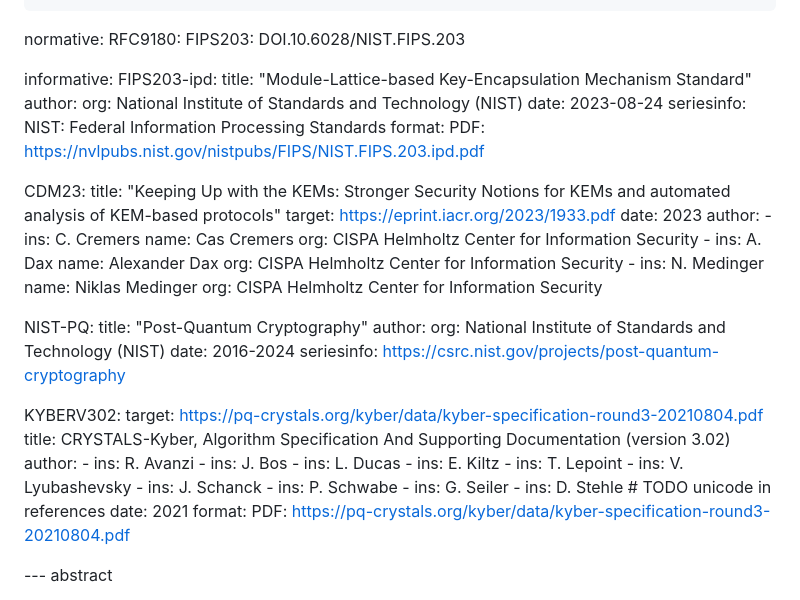
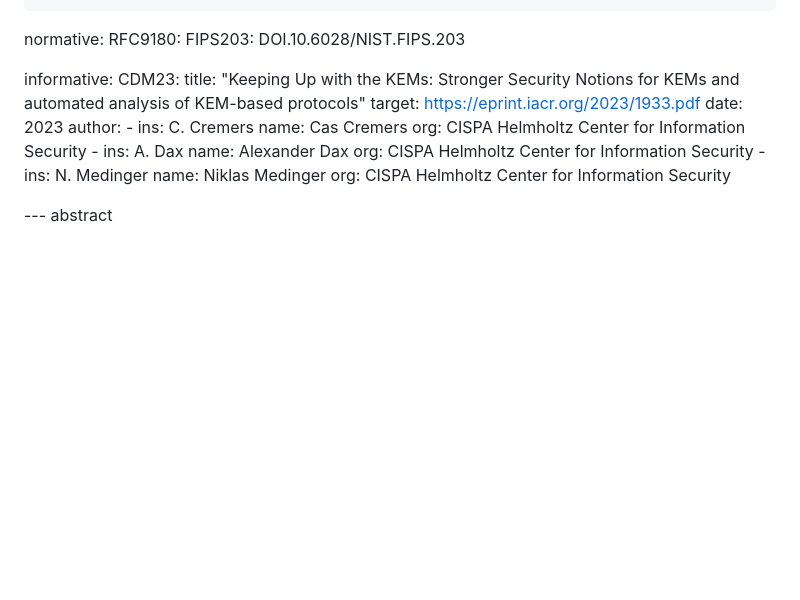
Before and after one commit to dconnolly/draft-connolly-cfrg-hpke-mlkem, a Markdown page: draft-connolly-cfrg-hpke-mlkem.md, the part around the change printed below. Rendered like a GitHub page; blank space fills up the shorter version.

Commit message:
Formatting

```diff
--- a/draft-connolly-cfrg-hpke-mlkem.md
+++ b/draft-connolly-cfrg-hpke-mlkem.md
@@ -36,16 +36,6 @@ normative:
   FIPS203: DOI.10.6028/NIST.FIPS.203
 
 informative:
-  FIPS203-ipd:
-    title: "Module-Lattice-based Key-Encapsulation Mechanism Standard"
-    author:
-      org: National Institute of Standards and Technology (NIST)
-    date: 2023-08-24
-    seriesinfo:
-      NIST: Federal Information Processing Standards
-    format:
-      PDF: https://nvlpubs.nist.gov/nistpubs/FIPS/NIST.FIPS.203.ipd.pdf
-
   CDM23:
     title: "Keeping Up with the KEMs: Stronger Security Notions for KEMs and automated analysis of KEM-based protocols"
     target: https://eprint.iacr.org/2023/1933.pdf
@@ -63,43 +53,6 @@ informative:
         ins: N. Medinger
         name: Niklas Medinger
         org: CISPA Helmholtz Center for Information Security
-
-  NIST-PQ:
-    title: "Post-Quantum Cryptography"
-    author:
-      org: National Institute of Standards and Technology (NIST)
-    date: 2016-2024
-    seriesinfo:
-      https://csrc.nist.gov/projects/post-quantum-cryptography
-
-  KYBERV302:
-    target: https://pq-crystals.org/kyber/data/kyber-specification-round3-20210804.pdf
-    title: CRYSTALS-Kyber, Algorithm Specification And Supporting Documentation (version 3.02)
-    author:
-      -
-        ins: R. Avanzi
-      -
-        ins: J. Bos
-      -
-        ins: L. Ducas
-      -
-        ins: E. Kiltz
-      -
-        ins: T. Lepoint
-      -
-        ins: V. Lyubashevsky
-      -
-        ins: J. Schanck
-      -
-        ins: P. Schwabe
-      -
-        ins: G. Seiler
-      -
-        ins: D. Stehle # TODO unicode in references
-    date: 2021
-    format:
-      PDF: https://pq-crystals.org/kyber/data/kyber-specification-round3-20210804.pdf
-
 
 --- abstract
 
```
Also changed, not shown: other parts of draft-connolly-cfrg-hpke-mlkem.md (+1 -1 lines).
